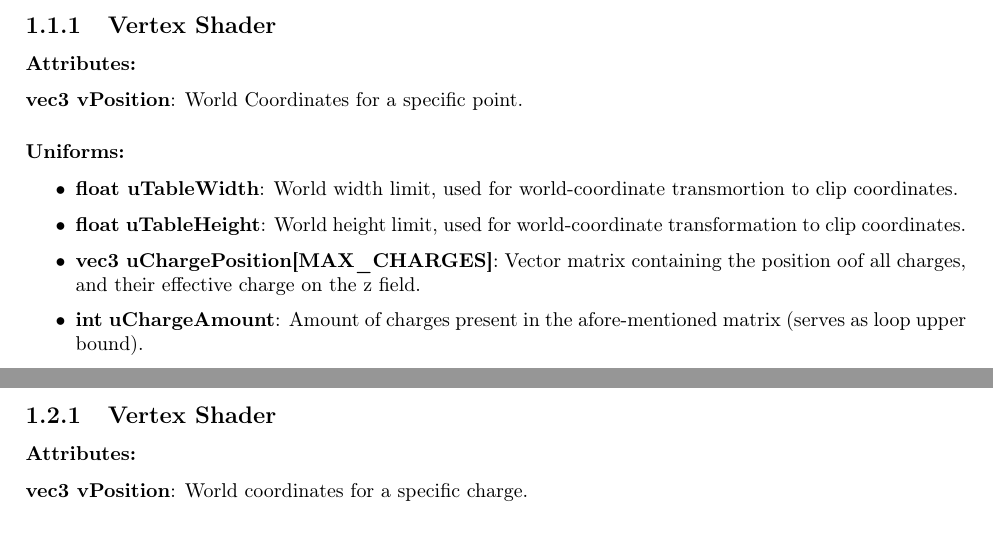
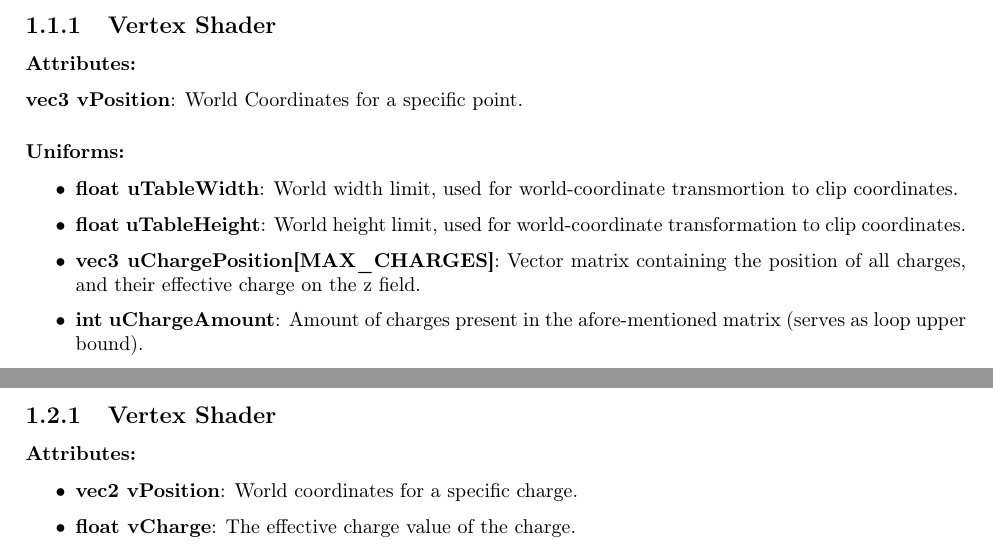
Before and after one commit to antonionduarte/electric-fields, a LaTeX document (report/report.tex): two parts of page 3 of 5, joined at a grey line, cut so that both start at the same text. The pictures show the PDF file report/report.pdf that the author committed with the source.

Commit message:
All final changes ig

```diff
--- a/report/report.tex
+++ b/report/report.tex
@@ -74,7 +74,7 @@ Tasked with drawing the two points for each position, and the line connecting th
 \begin{itemize}
     \item \textbf{float uTableWidth}: World width limit, used for world-coordinate transmortion to clip coordinates.
     \item \textbf{float uTableHeight}: World height limit, used for world-coordinate transformation to clip coordinates.
-    \item \textbf{vec3 uChargePosition[MAX\_CHARGES]}: Vector matrix containing the position oof all charges, and their effective charge on the z field.
+    \item \textbf{vec3 uChargePosition[MAX\_CHARGES]}: Vector matrix containing the position of all charges, and their effective charge on the z field.
     \item \textbf{int uChargeAmount}: Amount of charges present in the afore-mentioned matrix (serves as loop upper bound).
     \item \textbf{float uLineLength}: Upper limit of line length, affected by a slider.
     \item \textbf{float uFieldScale}: Vector scale modifier, affected by a slider.
@@ -98,7 +98,10 @@ Solely tasked with drawing charges.
 
 \subsubsection{Attributes:}
 
-\textbf{vec3 vPosition}: World coordinates for a specific charge.
+\begin{itemize}
+    \item\textbf{vec2 vPosition}: World coordinates for a specific charge.
+    \item \textbf{float vCharge}: The effective charge value of the charge.
+\end{itemize}
 
 \subsubsection{Uniforms:}
 
```
Also changed, not shown: report/report.pdf.
